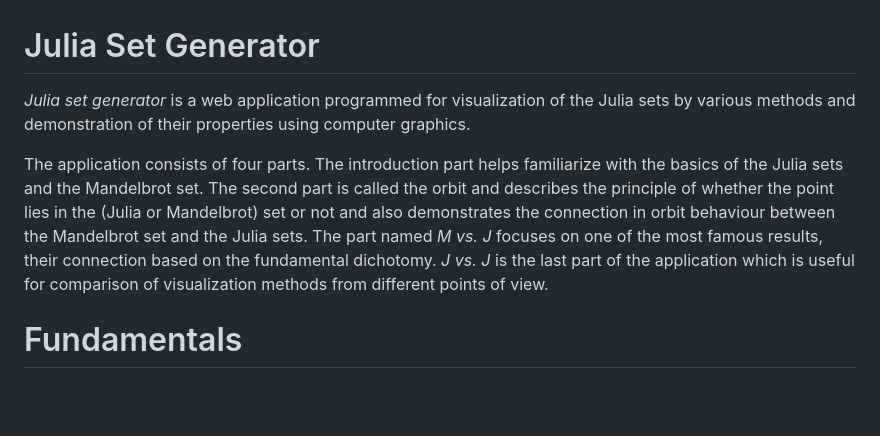
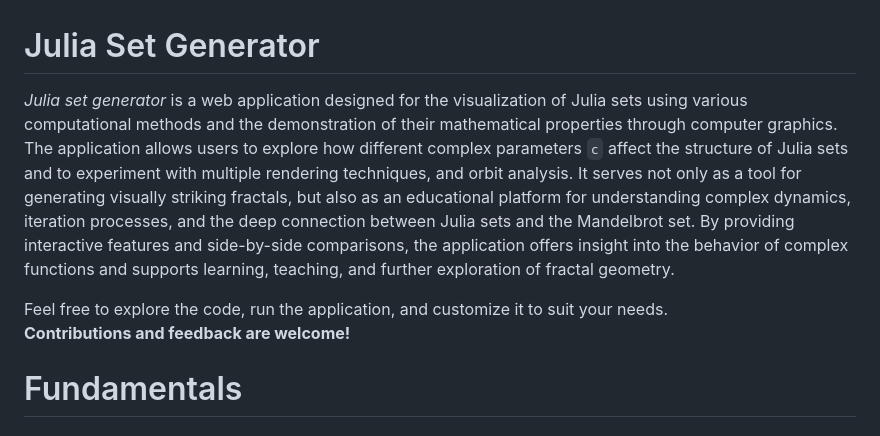
Before and after one commit to Machar6/JuliaSetGenerator, a Markdown page: README.md, the part around the change. Drawn GitHub-style; blank space fills up the shorter version.

```diff
--- a/README.md
+++ b/README.md
@@ -1,11 +1,9 @@
 # Julia Set Generator
 
-*Julia set generator* is a web application programmed for visualization of the Julia sets by various methods and demonstration of their properties using computer graphics.
+*Julia set generator* is a web application designed for the visualization of Julia sets using various computational methods and the demonstration of their mathematical properties through computer graphics. The application allows users to explore how different complex parameters `c` affect the structure of Julia sets and to experiment with multiple rendering techniques, and orbit analysis. It serves not only as a tool for generating visually striking fractals, but also as an educational platform for understanding complex dynamics, iteration processes, and the deep connection between Julia sets and the Mandelbrot set. By providing interactive features and side-by-side comparisons, the application offers insight into the behavior of complex functions and supports learning, teaching, and further exploration of fractal geometry.
 
-The application consists of four parts. The introduction part helps familiarize with the basics of the Julia sets and the Mandelbrot set. The second part is called the orbit and
-describes the principle of whether the point lies in the (Julia or Mandelbrot) set or not and also demonstrates the connection in orbit behaviour between the Mandelbrot set and
-the Julia sets. The part named *M vs. J* focuses on one of the most famous results, their connection based on the fundamental dichotomy. *J vs. J* is the last part of the application which is useful
-for comparison of visualization methods from different points of view.
+Feel free to explore the code, run the application, and customize it to suit your needs.
+**Contributions and feedback are welcome!**
 
 # Fundamentals
 
```
